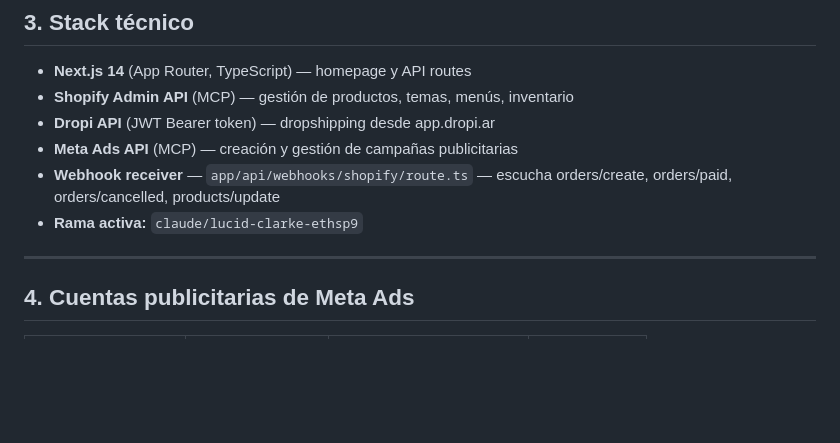
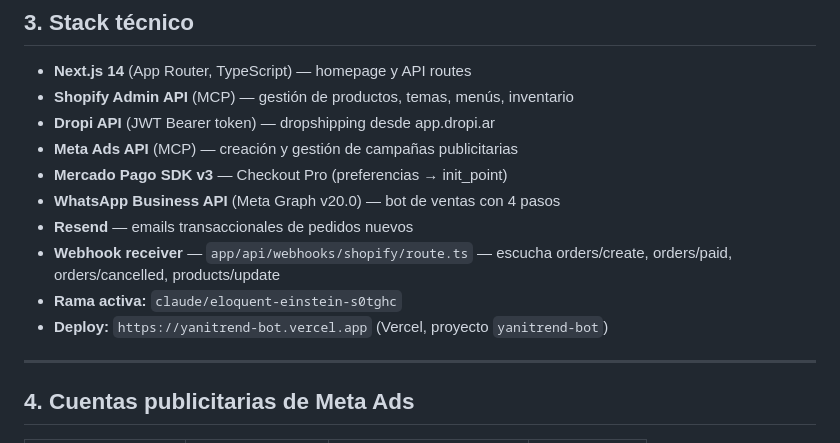
Before and after one commit to ykucich1507-cpu/capsula-vital, a Markdown page: CLAUDE.md, the part around one of its changes. GitHub-like rendering; blank space fills up the shorter version.

```diff
--- a/CLAUDE.md
+++ b/CLAUDE.md
@@ -23,8 +23,12 @@ Yani Trend es una tienda de e-commerce argentina que vende productos de hogar, t
 - **Shopify Admin API** (MCP) — gestión de productos, temas, menús, inventario
 - **Dropi API** (JWT Bearer token) — dropshipping desde app.dropi.ar
 - **Meta Ads API** (MCP) — creación y gestión de campañas publicitarias
+- **Mercado Pago SDK v3** — Checkout Pro (preferencias → init_point)
+- **WhatsApp Business API** (Meta Graph v20.0) — bot de ventas con 4 pasos
+- **Resend** — emails transaccionales de pedidos nuevos
 - **Webhook receiver** — `app/api/webhooks/shopify/route.ts` — escucha orders/create, orders/paid, orders/cancelled, products/update
-- **Rama activa:** `claude/lucid-clarke-ethsp9`
+- **Rama activa:** `claude/eloquent-einstein-s0tghc`
+- **Deploy:** `https://yanitrend-bot.vercel.app` (Vercel, proyecto `yanitrend-bot`)
 
 ---
 
```
Also changed, not shown: other parts of CLAUDE.md (+55 -1 lines).
